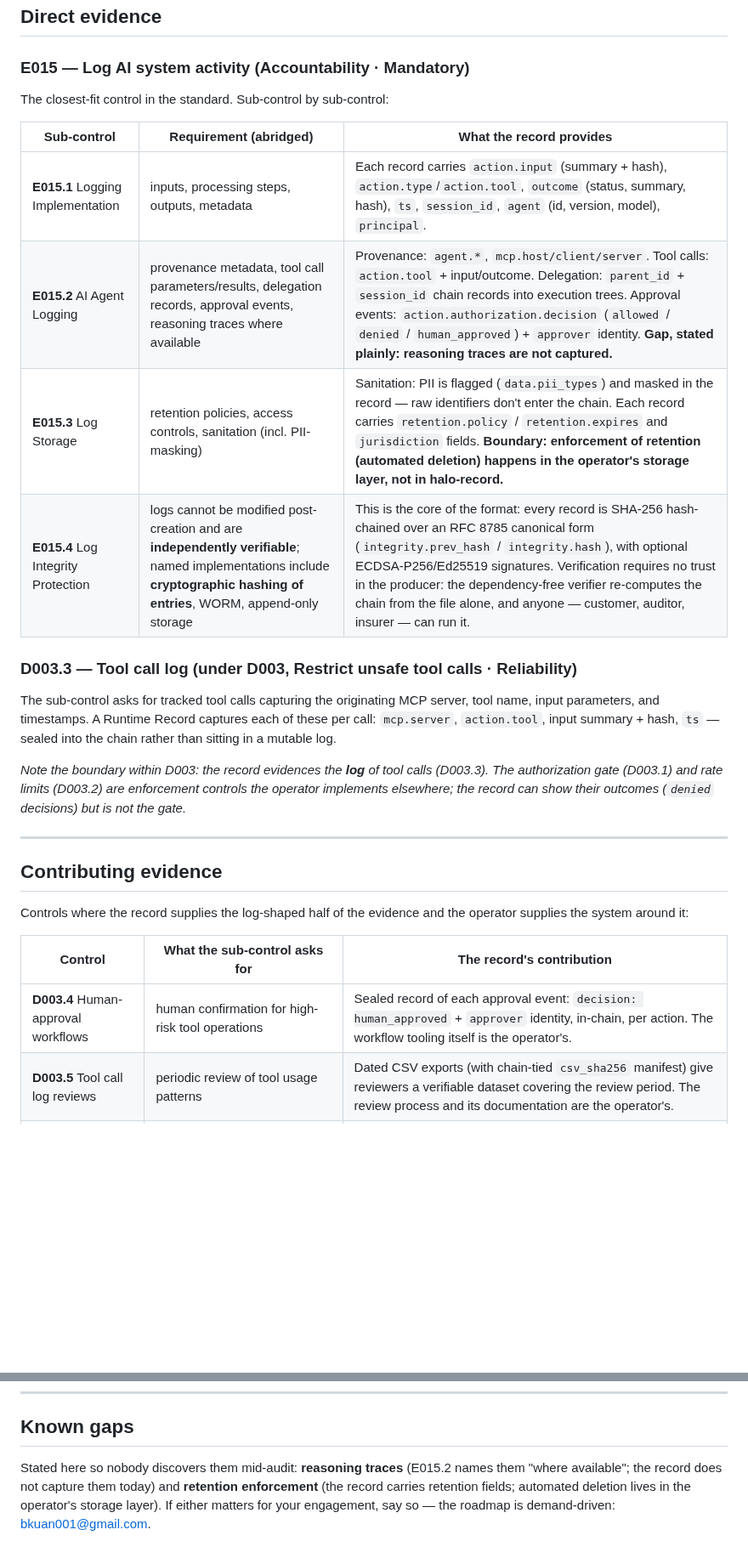
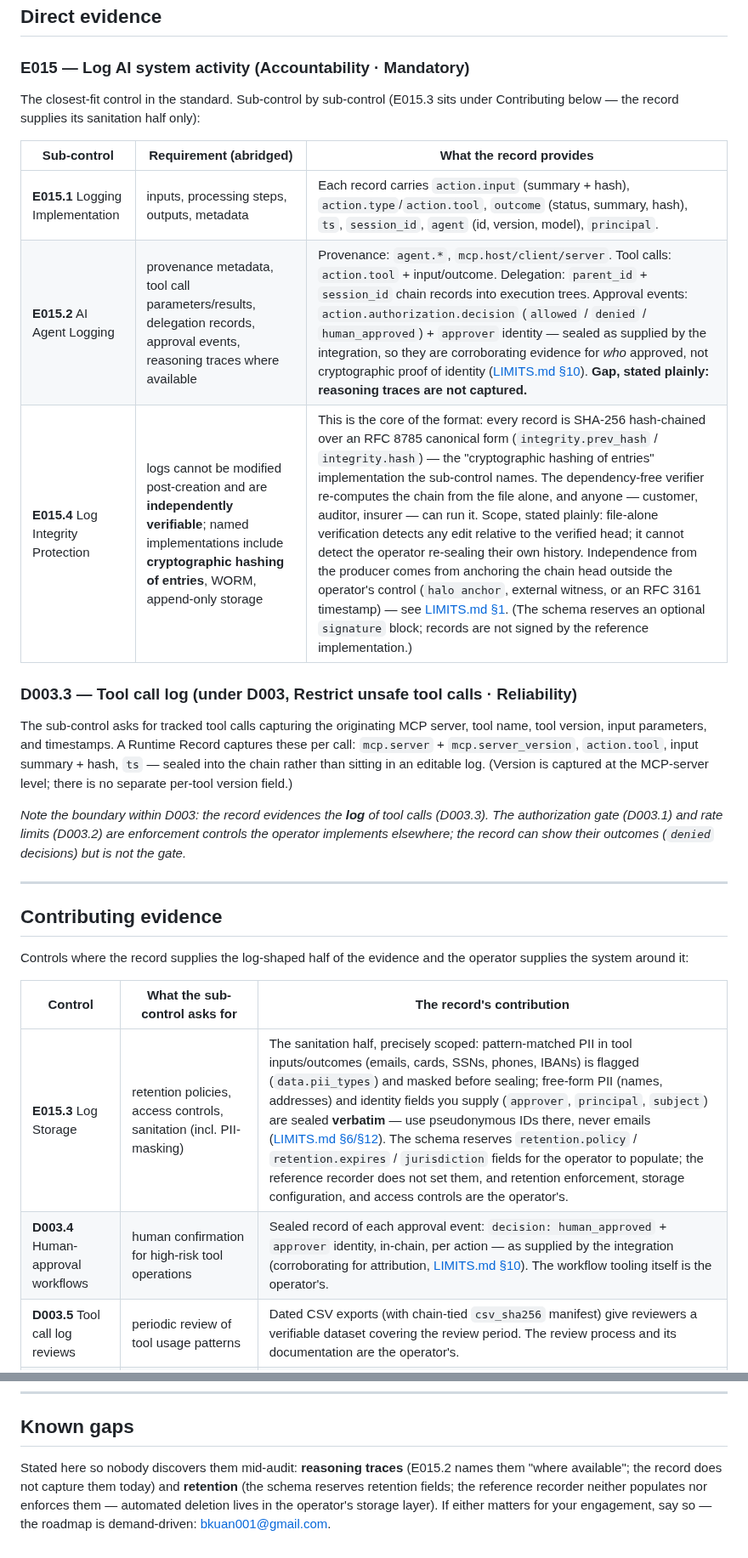
Before and after one commit to bkuan001/halo-record, a Markdown page: AIUC.md, 2 parts joined by grey strips. Shown at 85% size. GitHub-like rendering; blank space fills up the shorter version.

Commit message:
Refine AIUC-1 mapping scope and quickstart capture note
E015.3 moves to contributing evidence with precise sanitation scope
(pattern-matched masking vs verbatim identity fields; retention fields
are operator-populated). E015.4 states the file-alone verification
boundary and the anchoring path for producer independence. Approval
rows reference the attribution scope in LIMITS. D003.3 notes version
capture at the MCP-server level. README quickstart clarifies that
per-call capture uses record_call or an adapter.

Co-Authored-By: Claude Fable 5 <noreply@anthropic.com>
Claude-Session: https://claude.ai/code/session_0117Ccm32wD5LSr9BzEqST29

```diff
--- a/AIUC.md
+++ b/AIUC.md
@@ -16,18 +16,17 @@ Three things this document is not:
 
 ### E015 — Log AI system activity (Accountability · Mandatory)
 
-The closest-fit control in the standard. Sub-control by sub-control:
+The closest-fit control in the standard. Sub-control by sub-control (E015.3 sits under Contributing below — the record supplies its sanitation half only):
 
 | Sub-control | Requirement (abridged) | What the record provides |
 |---|---|---|
 | **E015.1** Logging Implementation | inputs, processing steps, outputs, metadata | Each record carries `action.input` (summary + hash), `action.type`/`action.tool`, `outcome` (status, summary, hash), `ts`, `session_id`, `agent` (id, version, model), `principal`. |
-| **E015.2** AI Agent Logging | provenance metadata, tool call parameters/results, delegation records, approval events, reasoning traces where available | Provenance: `agent.*`, `mcp.host/client/server`. Tool calls: `action.tool` + input/outcome. Delegation: `parent_id` + `session_id` chain records into execution trees. Approval events: `action.authorization.decision` (`allowed` / `denied` / `human_approved`) + `approver` identity. **Gap, stated plainly: reasoning traces are not captured.** |
-| **E015.3** Log Storage | retention policies, access controls, sanitation (incl. PII-masking) | Sanitation: PII is flagged (`data.pii_types`) and masked in the record — raw identifiers don't enter the chain. Each record carries `retention.policy` / `retention.expires` and `jurisdiction` fields. **Boundary: enforcement of retention (automated deletion) happens in the operator's storage layer, not in halo-record.** |
-| **E015.4** Log Integrity Protection | logs cannot be modified post-creation and are **independently verifiable**; named implementations include **cryptographic hashing of entries**, WORM, append-only storage | This is the core of the format: every record is SHA-256 hash-chained over an RFC 8785 canonical form (`integrity.prev_hash` / `integrity.hash`), with optional ECDSA-P256/Ed25519 signatures. Verification requires no trust in the producer: the dependency-free verifier re-computes the chain from the file alone, and anyone — customer, auditor, insurer — can run it. |
+| **E015.2** AI Agent Logging | provenance metadata, tool call parameters/results, delegation records, approval events, reasoning traces where available | Provenance: `agent.*`, `mcp.host/client/server`. Tool calls: `action.tool` + input/outcome. Delegation: `parent_id` + `session_id` chain records into execution trees. Approval events: `action.authorization.decision` (`allowed` / `denied` / `human_approved`) + `approver` identity — sealed as supplied by the integration, so they are corroborating evidence for *who* approved, not cryptographic proof of identity ([LIMITS.md §10](https://github.com/bkuan001/halo-record/blob/main/LIMITS.md)). **Gap, stated plainly: reasoning traces are not captured.** |
+| **E015.4** Log Integrity Protection | logs cannot be modified post-creation and are **independently verifiable**; named implementations include **cryptographic hashing of entries**, WORM, append-only storage | This is the core of the format: every record is SHA-256 hash-chained over an RFC 8785 canonical form (`integrity.prev_hash` / `integrity.hash`) — the "cryptographic hashing of entries" implementation the sub-control names. The dependency-free verifier re-computes the chain from the file alone, and anyone — customer, auditor, insurer — can run it. Scope, stated plainly: file-alone verification detects any edit relative to the verified head; it cannot detect the operator re-sealing their own history. Independence from the producer comes from anchoring the chain head outside the operator's control (`halo anchor`, external witness, or an RFC 3161 timestamp) — see [LIMITS.md §1](https://github.com/bkuan001/halo-record/blob/main/LIMITS.md). (The schema reserves an optional `signature` block; records are not signed by the reference implementation.) |
 
 ### D003.3 — Tool call log (under D003, Restrict unsafe tool calls · Reliability)
 
-The sub-control asks for tracked tool calls capturing the originating MCP server, tool name, input parameters, and timestamps. A Runtime Record captures each of these per call: `mcp.server`, `action.tool`, input summary + hash, `ts` — sealed into the chain rather than sitting in a mutable log.
+The sub-control asks for tracked tool calls capturing the originating MCP server, tool name, tool version, input parameters, and timestamps. A Runtime Record captures these per call: `mcp.server` + `mcp.server_version`, `action.tool`, input summary + hash, `ts` — sealed into the chain rather than sitting in an editable log. (Version is captured at the MCP-server level; there is no separate per-tool version field.)
 
 *Note the boundary within D003: the record evidences the **log** of tool calls (D003.3). The authorization gate (D003.1) and rate limits (D003.2) are enforcement controls the operator implements elsewhere; the record can show their outcomes (`denied` decisions) but is not the gate.*
 
@@ -39,7 +38,8 @@ Controls where the record supplies the log-shaped half of the evidence and the o
 
 | Control | What the sub-control asks for | The record's contribution |
 |---|---|---|
-| **D003.4** Human-approval workflows | human confirmation for high-risk tool operations | Sealed record of each approval event: `decision: human_approved` + `approver` identity, in-chain, per action. The workflow tooling itself is the operator's. |
+| **E015.3** Log Storage | retention policies, access controls, sanitation (incl. PII-masking) | The sanitation half, precisely scoped: pattern-matched PII in tool inputs/outcomes (emails, cards, SSNs, phones, IBANs) is flagged (`data.pii_types`) and masked before sealing; free-form PII (names, addresses) and identity fields you supply (`approver`, `principal`, `subject`) are sealed **verbatim** — use pseudonymous IDs there, never emails ([LIMITS.md §6/§12](https://github.com/bkuan001/halo-record/blob/main/LIMITS.md)). The schema reserves `retention.policy` / `retention.expires` / `jurisdiction` fields for the operator to populate; the reference recorder does not set them, and retention enforcement, storage configuration, and access controls are the operator's. |
+| **D003.4** Human-approval workflows | human confirmation for high-risk tool operations | Sealed record of each approval event: `decision: human_approved` + `approver` identity, in-chain, per action — as supplied by the integration (corroborating for attribution, [LIMITS.md §10](https://github.com/bkuan001/halo-record/blob/main/LIMITS.md)). The workflow tooling itself is the operator's. |
 | **D003.5** Tool call log reviews | periodic review of tool usage patterns | Dated CSV exports (with chain-tied `csv_sha256` manifest) give reviewers a verifiable dataset covering the review period. The review process and its documentation are the operator's. |
 | **B002.2** Adversarial incident logs | incident logs with timestamps and user/session context | Records carry `threats`, `findings`, `severity`, session context, and timestamps. Incident management (tickets, runbooks, escalation) is the operator's. |
 | **B005.4** Input filtering logs | flagged-input logging with privacy-conscious metadata and audit trail | Filter events recorded as actions inherit the chain's integrity and the record's PII-masking. The filter itself is the operator's. |
@@ -72,4 +72,4 @@ AIUC-1's own published crosswalk for E015 maps the same evidence surface to: **I
 
 ## Known gaps
 
-Stated here so nobody discovers them mid-audit: **reasoning traces** (E015.2 names them "where available"; the record does not capture them today) and **retention enforcement** (the record carries retention fields; automated deletion lives in the operator's storage layer). If either matters for your engagement, say so — the roadmap is demand-driven: bkuan001@gmail.com.
+Stated here so nobody discovers them mid-audit: **reasoning traces** (E015.2 names them "where available"; the record does not capture them today) and **retention** (the schema reserves retention fields; the reference recorder neither populates nor enforces them — automated deletion lives in the operator's storage layer). If either matters for your engagement, say so — the roadmap is demand-driven: bkuan001@gmail.com.
```
Also changed, not shown: README.md (+1 -1 lines).
